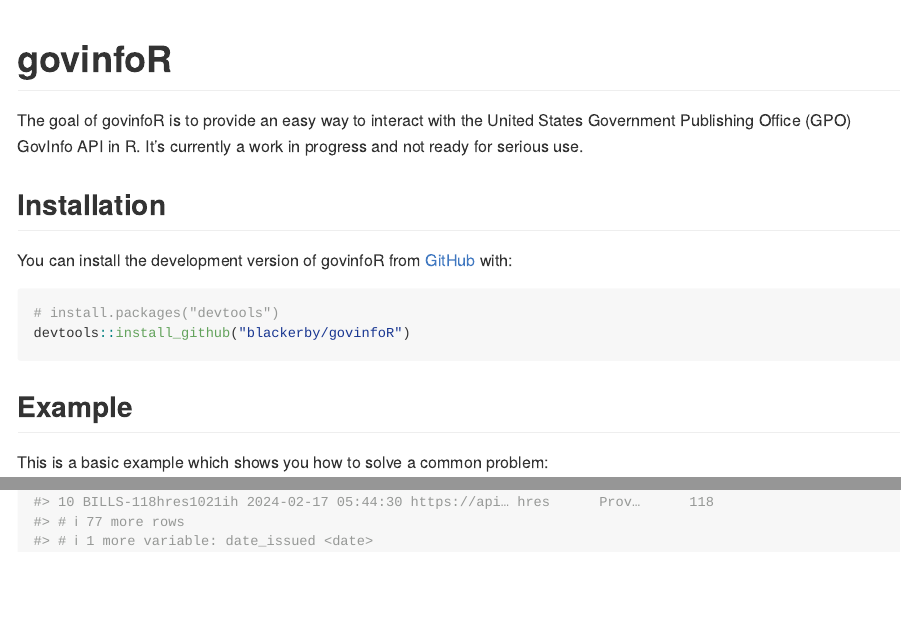
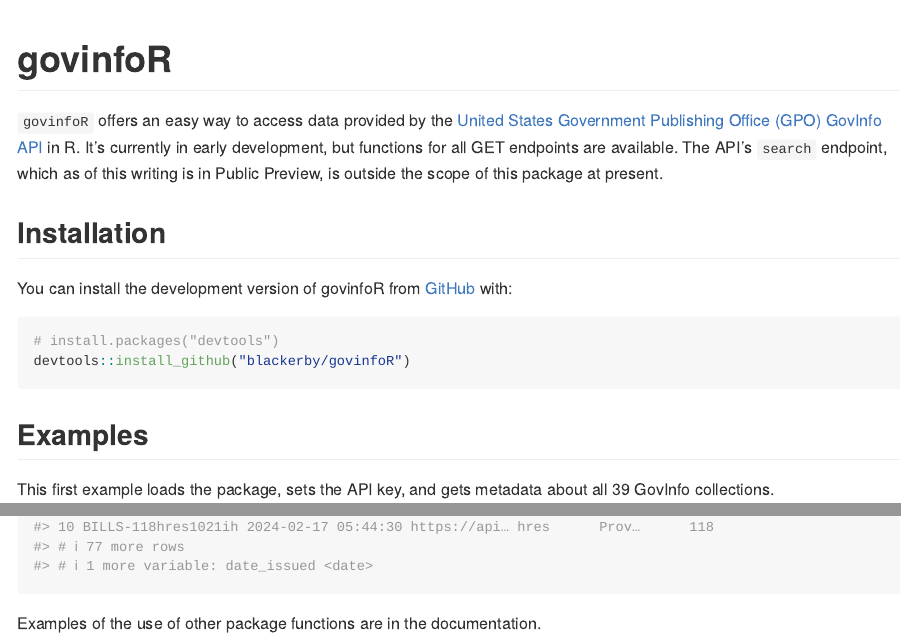
Before and after one commit to blackerby/govinfoR, an R Markdown document (README.Rmd): the page in a window 1100 px wide, from its top, and a second part further down, joined at a grey line. The pictures show the output file README.md that the author committed with the source, drawn offline in the style of GitHub.

Commit message:
Update README

````diff
--- a/README.Rmd
+++ b/README.Rmd
@@ -18,7 +18,7 @@
 <!-- badges: start -->
 <!-- badges: end -->
 
-The goal of govinfoR is to provide an easy way to interact with the United States Government Publishing Office (GPO) GovInfo API in R. It's currently a work in progress and not ready for serious use.
+`govinfoR` offers an easy way to access data provided by the [United States Government Publishing Office (GPO) GovInfo API](https://api.govinfo.gov/docs/) in R. It's currently in early development, but functions for all GET endpoints are available. The API's `search` endpoint, which as of this writing is in Public Preview, is outside the scope of this package at present.
 
 ## Installation
 
@@ -29,7 +29,7 @@
 devtools::install_github("blackerby/govinfoR")
 ```
 
-## Example
+## Examples
 
-This is a basic example which shows you how to solve a common problem:
+This first example loads the package, sets the API key, and gets metadata about all 39 GovInfo collections.
 
@@ -41,0 +52 @@
+Examples of the use of other package functions are in the documentation.
````
Also changed, not shown: README.md, README.Rmd (12 more changed lines).
